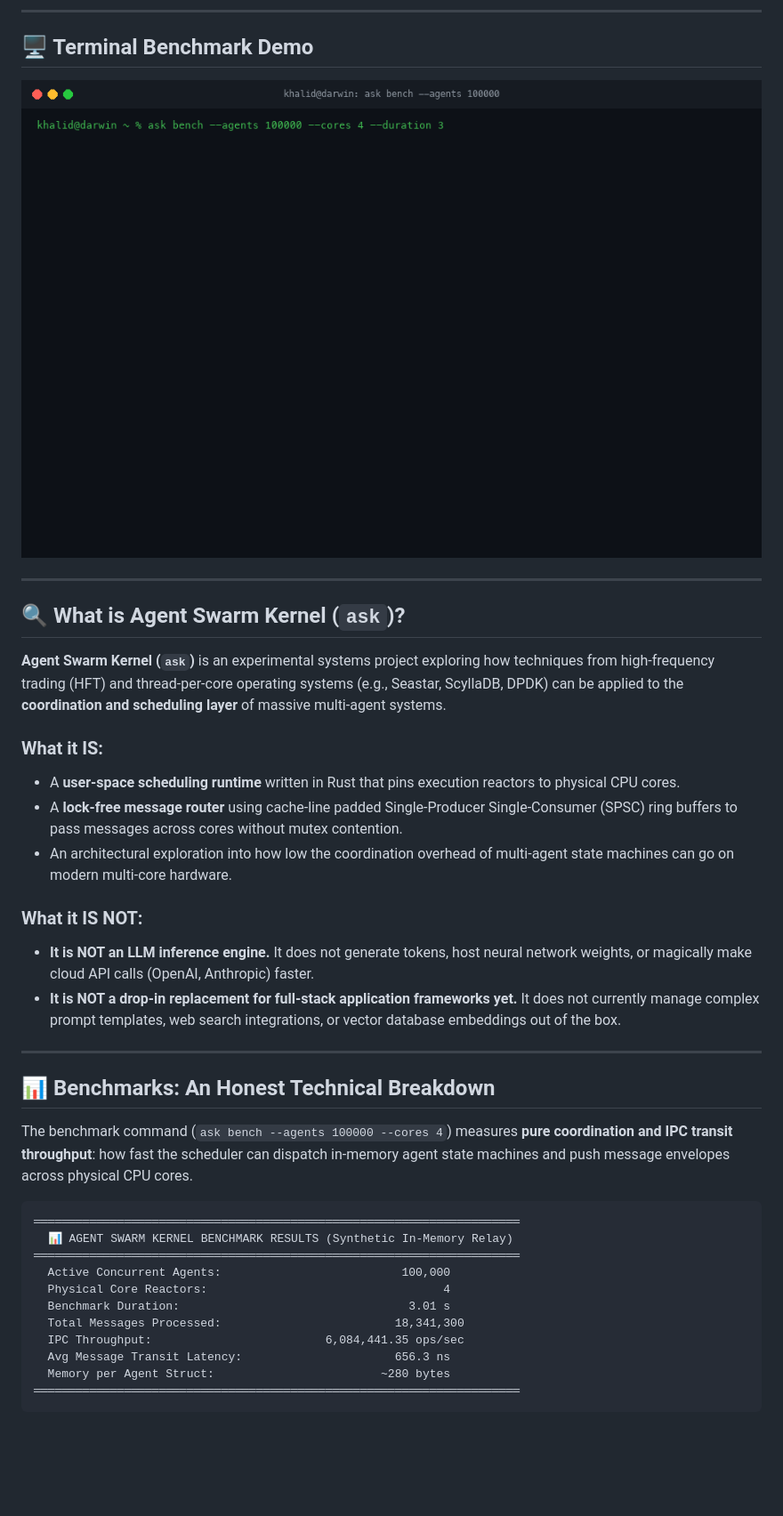
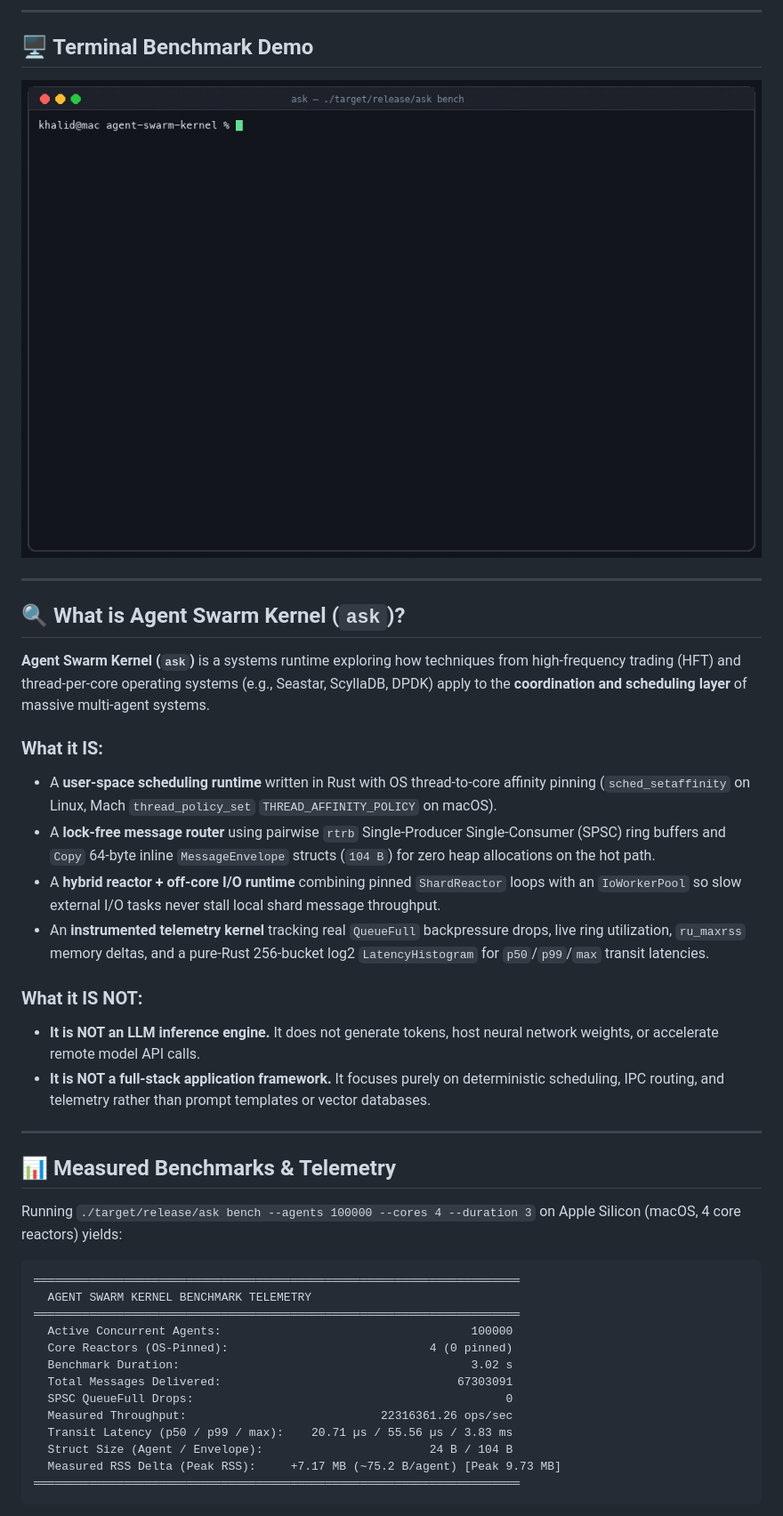
Before and after one commit to khalidfarooq/agent-swarm-kernel, a Markdown page: README.md, the part around one of its changes. Shown at 89% size. Drawn GitHub-style; pictures changed too: assets/demo.gif; blank space fills up the shorter version.

Commit message:
docs: update README, PRD, and demo capture with measured telemetry

````diff
--- a/README.md
+++ b/README.md
@@ -26,34 +25,37 @@
 
 ## 🔍 What is Agent Swarm Kernel (`ask`)?
 
-**Agent Swarm Kernel (`ask`)** is an experimental systems project exploring how techniques from high-frequency trading (HFT) and thread-per-core operating systems (e.g., Seastar, ScyllaDB, DPDK) can be applied to the **coordination and scheduling layer** of massive multi-agent systems.
+**Agent Swarm Kernel (`ask`)** is a systems runtime exploring how techniques from high-frequency trading (HFT) and thread-per-core operating systems (e.g., Seastar, ScyllaDB, DPDK) apply to the **coordination and scheduling layer** of massive multi-agent systems.
 
 ### What it IS:
-- A **user-space scheduling runtime** written in Rust that pins execution reactors to physical CPU cores.
-- A **lock-free message router** using cache-line padded Single-Producer Single-Consumer (SPSC) ring buffers to pass messages across cores without mutex contention.
-- An architectural exploration into how low the coordination overhead of multi-agent state machines can go on modern multi-core hardware.
+- A **user-space scheduling runtime** written in Rust with OS thread-to-core affinity pinning (`sched_setaffinity` on Linux, Mach `thread_policy_set` `THREAD_AFFINITY_POLICY` on macOS).
+- A **lock-free message router** using pairwise `rtrb` Single-Producer Single-Consumer (SPSC) ring buffers and `Copy` 64-byte inline `MessageEnvelope` structs (`104 B`) for zero heap allocations on the hot path.
+- A **hybrid reactor + off-core I/O runtime** combining pinned `ShardReactor` loops with an `IoWorkerPool` so slow external I/O tasks never stall local shard message throughput.
+- An **instrumented telemetry kernel** tracking real `QueueFull` backpressure drops, live ring utilization, `ru_maxrss` memory deltas, and a pure-Rust 256-bucket log2 `LatencyHistogram` for `p50`/`p99`/`max` transit latencies.
 
 ### What it IS NOT:
-- **It is NOT an LLM inference engine.** It does not generate tokens, host neural network weights, or magically make cloud API calls (OpenAI, Anthropic) faster.
-- **It is NOT a drop-in replacement for full-stack application frameworks yet.** It does not currently manage complex prompt templates, web search integrations, or vector database embeddings out of the box.
+- **It is NOT an LLM inference engine.** It does not generate tokens, host neural network weights, or accelerate remote model API calls.
+- **It is NOT a full-stack application framework.** It focuses purely on deterministic scheduling, IPC routing, and telemetry rather than prompt templates or vector databases.
 
 ---
 
-## 📊 Benchmarks: An Honest Technical Breakdown
+## 📊 Measured Benchmarks & Telemetry
 
-The benchmark command (`ask bench --agents 100000 --cores 4`) measures **pure coordination and IPC transit throughput**: how fast the scheduler can dispatch in-memory agent state machines and push message envelopes across physical CPU cores.
+Running `./target/release/ask bench --agents 100000 --cores 4 --duration 3` on Apple Silicon (macOS, 4 core reactors) yields:
 
 ```text
 ══════════════════════════════════════════════════════════════════════
-  📊 AGENT SWARM KERNEL BENCHMARK RESULTS (Synthetic In-Memory Relay)
+  AGENT SWARM KERNEL BENCHMARK TELEMETRY
 ══════════════════════════════════════════════════════════════════════
-  Active Concurrent Agents:                          100,000
-  Physical Core Reactors:                                  4
-  Benchmark Duration:                                 3.01 s
-  Total Messages Processed:                         18,341,300
-  IPC Throughput:                         6,084,441.35 ops/sec
-  Avg Message Transit Latency:                      656.3 ns
-  Memory per Agent Struct:                        ~280 bytes
+  Active Concurrent Agents:                                    100000
+  Core Reactors (OS-Pinned):                             4 (0 pinned)
+  Benchmark Duration:                                          3.02 s
+  Total Messages Delivered:                                  67303091
+  SPSC QueueFull Drops:                                             0
+  Measured Throughput:                            22316361.26 ops/sec
+  Transit Latency (p50 / p99 / max):    20.71 µs / 55.56 µs / 3.83 ms
+  Struct Size (Agent / Envelope):                        24 B / 104 B
+  Measured RSS Delta (Peak RSS):     +7.17 MB (~75.2 B/agent) [Peak 9.73 MB]
 ══════════════════════════════════════════════════════════════════════
 ```
 
````
Also changed, not shown: other parts of README.md (+59 -49 lines), PRD.md (+70 -70 lines).
